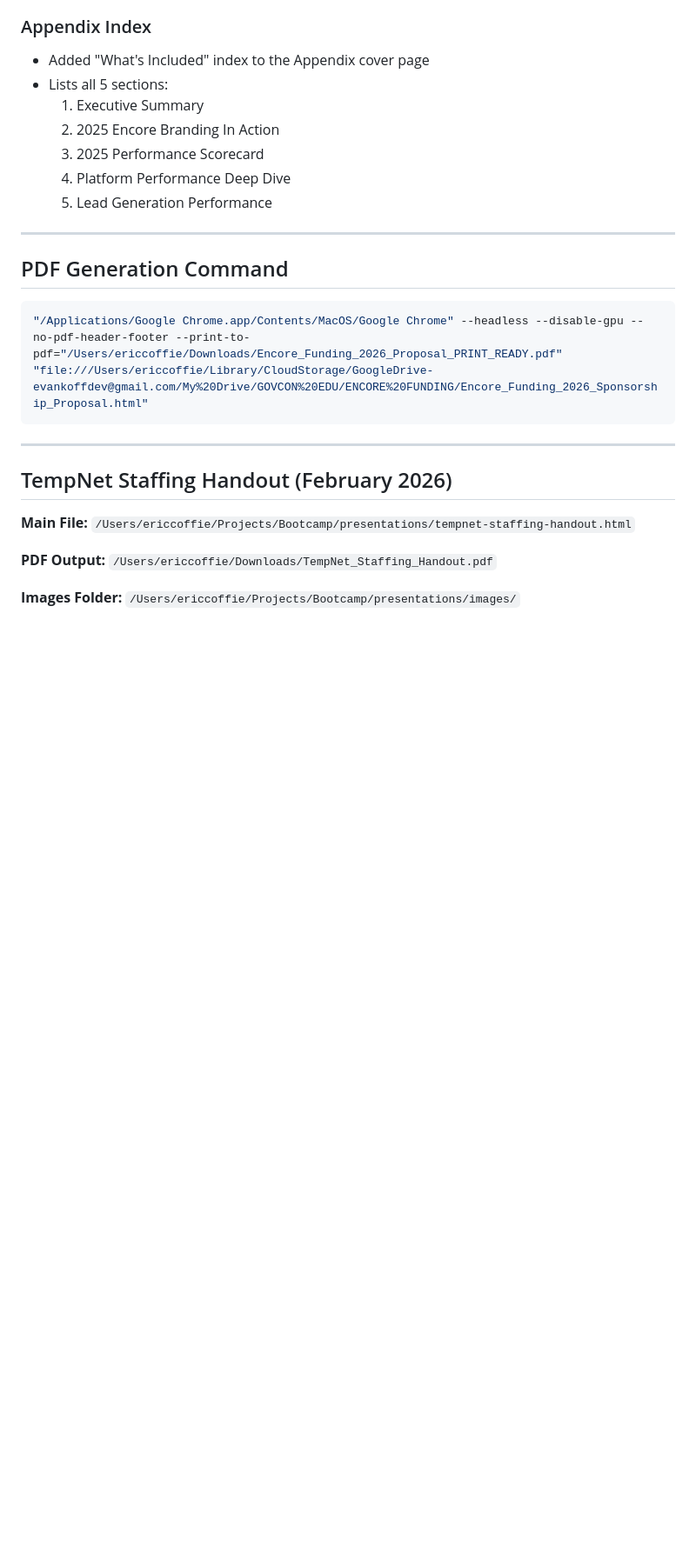
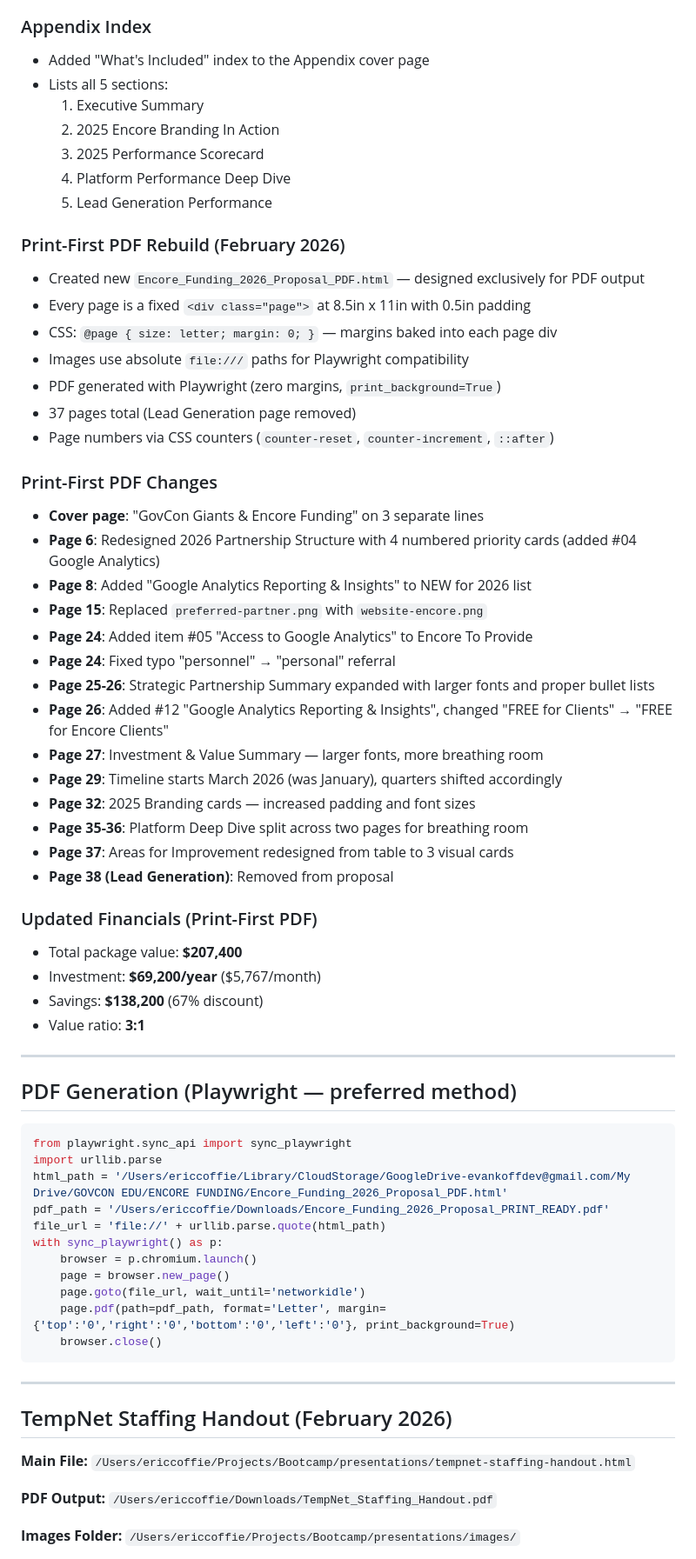
Before and after one commit to ecoffie/Encore-Funding, a Markdown page: CLAUDE.md, the part around one of its changes. Shown at 87% size. Drawn GitHub-style; blank space fills up the shorter version.

Commit message:
Update CLAUDE.md with print-first PDF rebuild and session changes
Adds print-first PDF file path, Playwright generation method, encoregov
git remote, Google Analytics additions, screenshot swap, timeline shift,
and all layout improvements from February 2026 session.

Co-Authored-By: Claude Opus 4.6 <noreply@anthropic.com>

````diff
--- a/CLAUDE.md
+++ b/CLAUDE.md
@@ -75,11 +82,52 @@ HTML proposal document for Encore Funding x GovCon Giants 2026 Strategic Partner
   4. Platform Performance Deep Dive
   5. Lead Generation Performance
 
+### Print-First PDF Rebuild (February 2026)
+- Created new `Encore_Funding_2026_Proposal_PDF.html` — designed exclusively for PDF output
+- Every page is a fixed `<div class="page">` at 8.5in x 11in with 0.5in padding
+- CSS: `@page { size: letter; margin: 0; }` — margins baked into each page div
+- Images use absolute `file:///` paths for Playwright compatibility
+- PDF generated with Playwright (zero margins, `print_background=True`)
+- 37 pages total (Lead Generation page removed)
+- Page numbers via CSS counters (`counter-reset`, `counter-increment`, `::after`)
+
+### Print-First PDF Changes
+- **Cover page**: "GovCon Giants & Encore Funding" on 3 separate lines
+- **Page 6**: Redesigned 2026 Partnership Structure with 4 numbered priority cards (added #04 Google Analytics)
+- **Page 8**: Added "Google Analytics Reporting & Insights" to NEW for 2026 list
+- **Page 15**: Replaced `preferred-partner.png` with `website-encore.png`
+- **Page 24**: Added item #05 "Access to Google Analytics" to Encore To Provide
+- **Page 24**: Fixed typo "personnel" → "personal" referral
+- **Page 25-26**: Strategic Partnership Summary expanded with larger fonts and proper bullet lists
+- **Page 26**: Added #12 "Google Analytics Reporting & Insights", changed "FREE for Clients" → "FREE for Encore Clients"
+- **Page 27**: Investment & Value Summary — larger fonts, more breathing room
+- **Page 29**: Timeline starts March 2026 (was January), quarters shifted accordingly
+- **Page 32**: 2025 Branding cards — increased padding and font sizes
+- **Page 35-36**: Platform Deep Dive split across two pages for breathing room
+- **Page 37**: Areas for Improvement redesigned from table to 3 visual cards
+- **Page 38 (Lead Generation)**: Removed from proposal
+
+### Updated Financials (Print-First PDF)
+- Total package value: **$207,400**
+- Investment: **$69,200/year** ($5,767/month)
+- Savings: **$138,200** (67% discount)
+- Value ratio: **3:1**
+
 ---
 
-## PDF Generation Command
-```bash
-"/Applications/Google Chrome.app/Contents/MacOS/Google Chrome" --headless --disable-gpu --no-pdf-header-footer --print-to-pdf="/Users/ericcoffie/Downloads/Encore_Funding_2026_Proposal_PRINT_READY.pdf" "file:///Users/ericcoffie/Library/CloudStorage/GoogleDrive-evankoffdev@gmail.com/My%20Drive/GOVCON%20EDU/ENCORE%20FUNDING/Encore_Funding_2026_Sponsorship_Proposal.html"
+## PDF Generation (Playwright — preferred method)
+```python
+from playwright.sync_api import sync_playwright
+import urllib.parse
+html_path = '/Users/ericcoffie/Library/CloudStorage/GoogleDrive-evankoffdev@gmail.com/My Drive/GOVCON EDU/ENCORE FUNDING/Encore_Funding_2026_Proposal_PDF.html'
+pdf_path = '/Users/ericcoffie/Downloads/Encore_Funding_2026_Proposal_PRINT_READY.pdf'
+file_url = 'file://' + urllib.parse.quote(html_path)
+with sync_playwright() as p:
+    browser = p.chromium.launch()
+    page = browser.new_page()
+    page.goto(file_url, wait_until='networkidle')
+    page.pdf(path=pdf_path, format='Letter', margin={'top':'0','right':'0','bottom':'0','left':'0'}, print_background=True)
+    browser.close()
 ```
 
 ---
````
Also changed, not shown: other parts of CLAUDE.md (+9 -2 lines).
